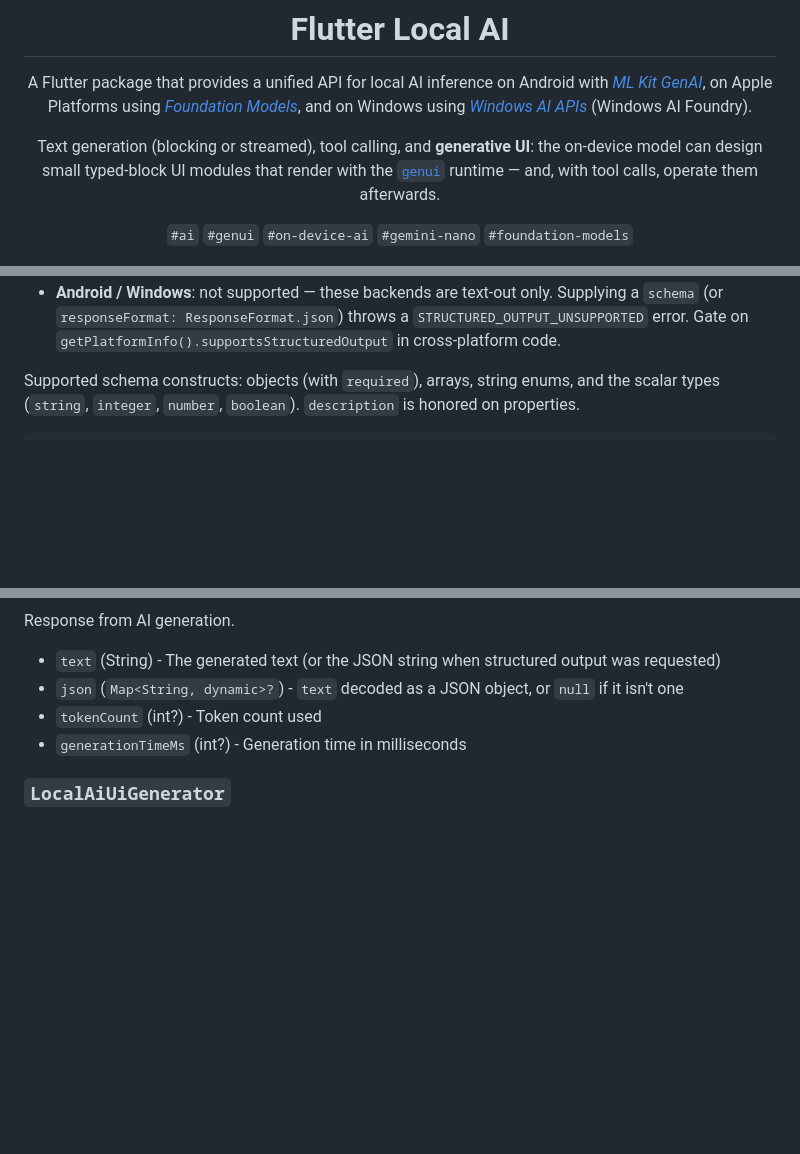
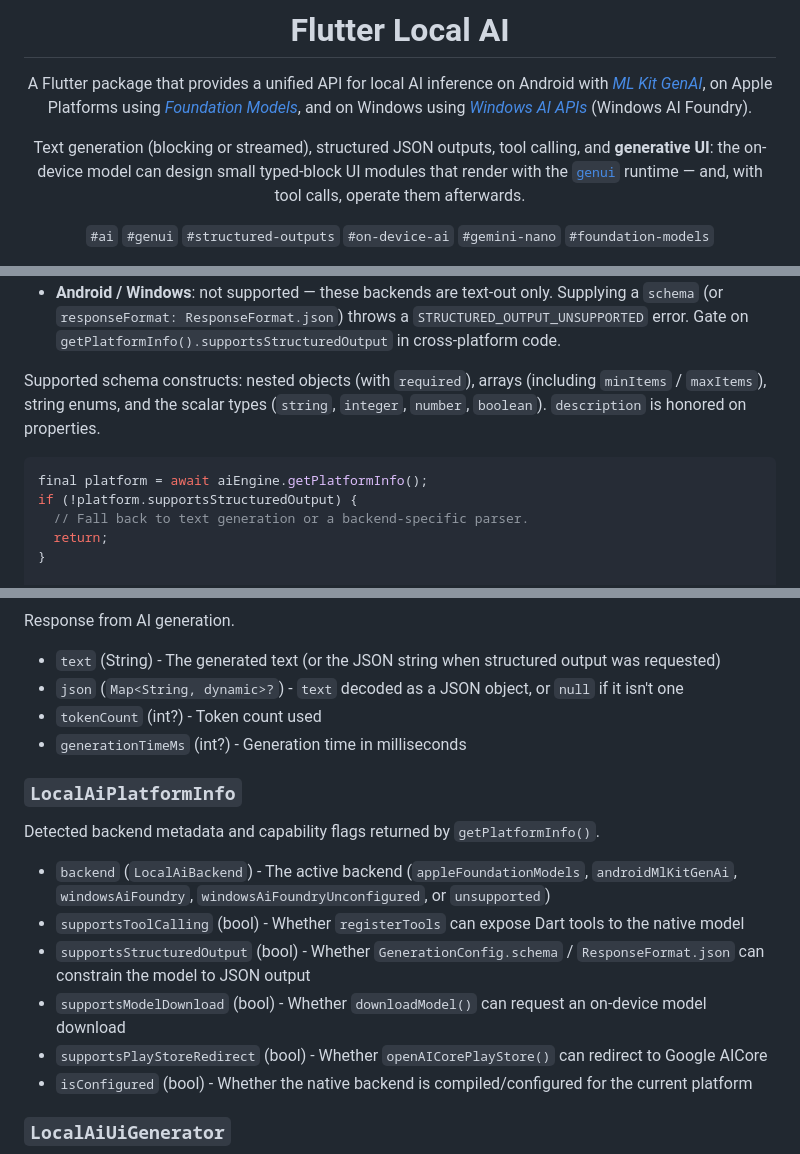
Before and after one commit to kekko7072/flutter_local_ai, a Markdown page: README.md, 3 parts joined by grey strips. Drawn GitHub-style; blank space fills up the shorter version.

````diff
--- a/README.md
+++ b/README.md
@@ -8,9 +8,9 @@
 
 A Flutter package that provides a unified API for local AI inference on Android with [*ML Kit GenAI*](https://developers.google.com/ml-kit/genai), on Apple Platforms using [*Foundation Models*](https://developer.apple.com/documentation/FoundationModels), and on Windows using [*Windows AI APIs*](https://learn.microsoft.com/en-us/windows/ai/) (Windows AI Foundry).
 
-Text generation (blocking or streamed), tool calling, and **generative UI**: the on-device model can design small typed-block UI modules that render with the [`genui`](https://pub.dev/packages/genui) runtime — and, with tool calls, operate them afterwards.
+Text generation (blocking or streamed), structured JSON outputs, tool calling, and **generative UI**: the on-device model can design small typed-block UI modules that render with the [`genui`](https://pub.dev/packages/genui) runtime — and, with tool calls, operate them afterwards.
 
-`#ai` `#genui` `#on-device-ai` `#gemini-nano` `#foundation-models`
+`#ai` `#genui` `#structured-outputs` `#on-device-ai` `#gemini-nano` `#foundation-models`
 
 </div>
 
@@ -480,11 +482,17 @@ emit a value matching your schema.
   `STRUCTURED_OUTPUT_UNSUPPORTED` error. Gate on
   `getPlatformInfo().supportsStructuredOutput` in cross-platform code.
 
-Supported schema constructs: objects (with `required`), arrays, string enums, and
-the scalar types (`string`, `integer`, `number`, `boolean`). `description` is
-honored on properties.
+Supported schema constructs: nested objects (with `required`), arrays (including
+`minItems` / `maxItems`), string enums, and the scalar types (`string`,
+`integer`, `number`, `boolean`). `description` is honored on properties.
 
 ```dart
+final platform = await aiEngine.getPlatformInfo();
+if (!platform.supportsStructuredOutput) {
+  // Fall back to text generation or a backend-specific parser.
+  return;
+}
+
 final response = await aiEngine.generateText(
   prompt: 'Summarize this support ticket: "App crashes on launch after update."',
   config: const GenerationConfig(
@@ -872,6 +883,17 @@ Response from AI generation.
 - `tokenCount` (int?) - Token count used
 - `generationTimeMs` (int?) - Generation time in milliseconds
 
+### `LocalAiPlatformInfo`
+
+Detected backend metadata and capability flags returned by `getPlatformInfo()`.
+
+- `backend` (`LocalAiBackend`) - The active backend (`appleFoundationModels`, `androidMlKitGenAi`, `windowsAiFoundry`, `windowsAiFoundryUnconfigured`, or `unsupported`)
+- `supportsToolCalling` (bool) - Whether `registerTools` can expose Dart tools to the native model
+- `supportsStructuredOutput` (bool) - Whether `GenerationConfig.schema` / `ResponseFormat.json` can constrain the model to JSON output
+- `supportsModelDownload` (bool) - Whether `downloadModel()` can request an on-device model download
+- `supportsPlayStoreRedirect` (bool) - Whether `openAICorePlayStore()` can redirect to Google AICore
+- `isConfigured` (bool) - Whether the native backend is compiled/configured for the current platform
+
 ### `LocalAiUiGenerator`
 
 Turns a natural-language goal into a `GenUiModuleSpec` using the on-device model
````
Also changed, not shown: other parts of README.md (+9 -1 lines).
